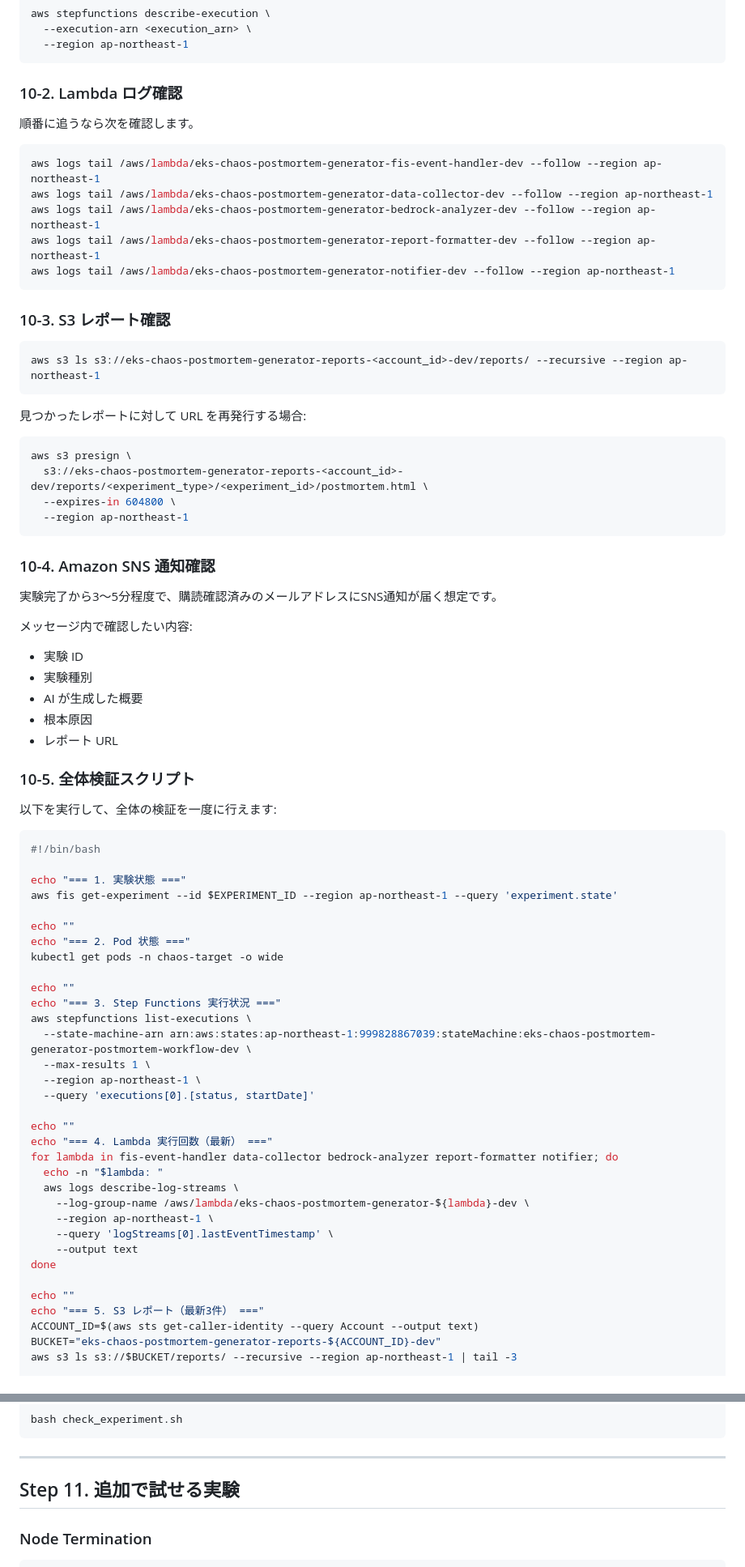
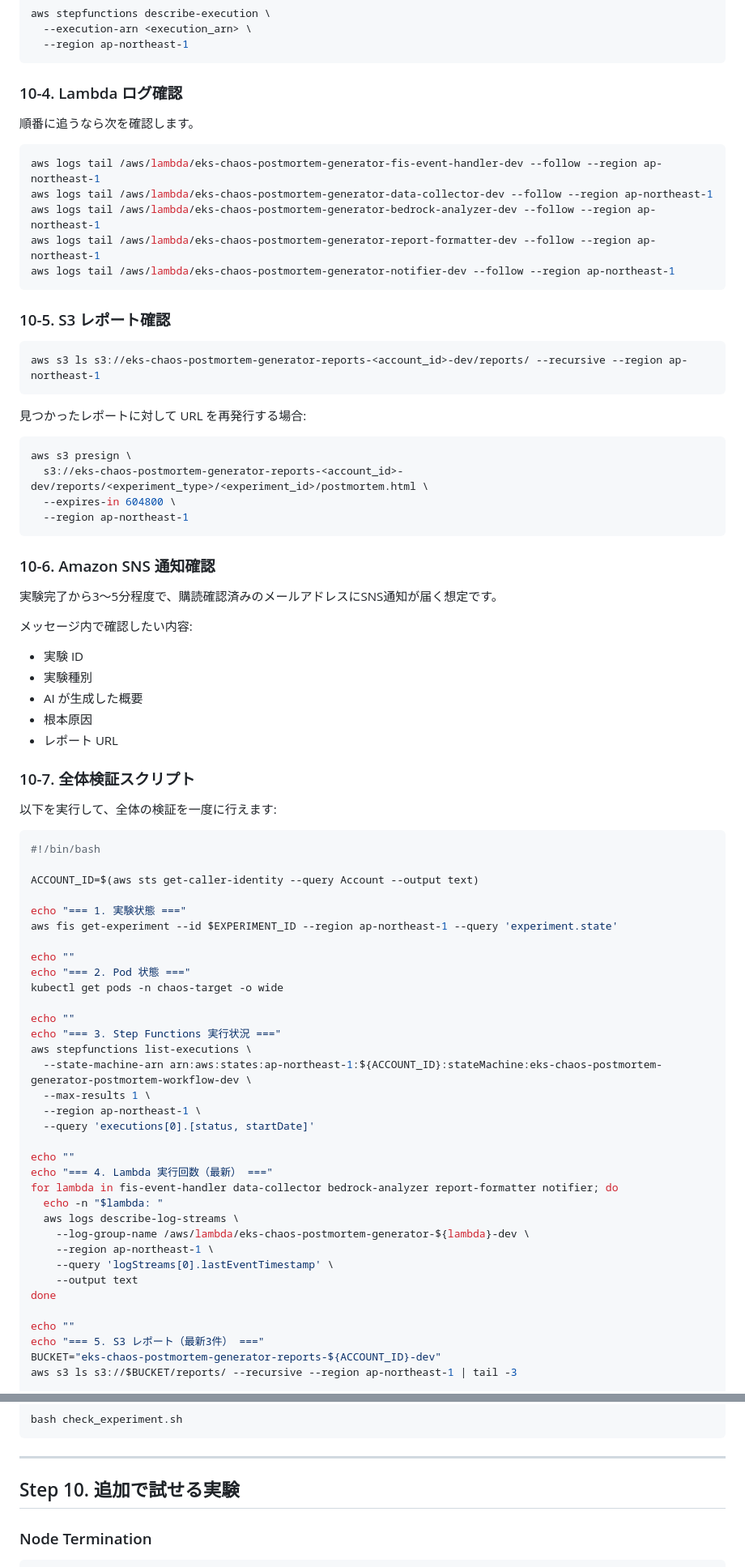
Before and after one commit to tk-21/terraform-lab, a Markdown page: eks-chaos-postmortem-generator/README.md, 2 parts joined by grey strips. Shown at 81% size. Rendered like a GitHub page.

````diff
--- a/eks-chaos-postmortem-generator/README.md
+++ b/eks-chaos-postmortem-generator/README.md
@@ -705,7 +675,7 @@ aws stepfunctions describe-execution \
   --region ap-northeast-1
 ```
 
-### 10-2. Lambda ログ確認
+### 10-4. Lambda ログ確認
 
 順番に追うなら次を確認します。
 
@@ -717,7 +687,7 @@ aws logs tail /aws/lambda/eks-chaos-postmortem-generator-report-formatter-dev --
 aws logs tail /aws/lambda/eks-chaos-postmortem-generator-notifier-dev --follow --region ap-northeast-1
 ```
 
-### 10-3. S3 レポート確認
+### 10-5. S3 レポート確認
 
 ```bash
 aws s3 ls s3://eks-chaos-postmortem-generator-reports-<account_id>-dev/reports/ --recursive --region ap-northeast-1
@@ -732,7 +702,7 @@ aws s3 presign \
   --region ap-northeast-1
 ```
 
-### 10-4. Amazon SNS 通知確認
+### 10-6. Amazon SNS 通知確認
 
 実験完了から3〜5分程度で、購読確認済みのメールアドレスにSNS通知が届く想定です。
 
@@ -744,12 +714,14 @@ aws s3 presign \
 - 根本原因
 - レポート URL
 
-### 10-5. 全体検証スクリプト
+### 10-7. 全体検証スクリプト
 
 以下を実行して、全体の検証を一度に行えます:
 
 ```bash
 #!/bin/bash
+
+ACCOUNT_ID=$(aws sts get-caller-identity --query Account --output text)
 
 echo "=== 1. 実験状態 ==="
 aws fis get-experiment --id $EXPERIMENT_ID --region ap-northeast-1 --query 'experiment.state'
@@ -761,7 +733,7 @@ kubectl get pods -n chaos-target -o wide
 echo ""
 echo "=== 3. Step Functions 実行状況 ==="
 aws stepfunctions list-executions \
-  --state-machine-arn arn:aws:states:ap-northeast-1:999828867039:stateMachine:eks-chaos-postmortem-generator-postmortem-workflow-dev \
+  --state-machine-arn arn:aws:states:ap-northeast-1:${ACCOUNT_ID}:stateMachine:eks-chaos-postmortem-generator-postmortem-workflow-dev \
   --max-results 1 \
   --region ap-northeast-1 \
   --query 'executions[0].[status, startDate]'
@@ -779,7 +751,6 @@ done
 
 echo ""
 echo "=== 5. S3 レポート（最新3件） ==="
-ACCOUNT_ID=$(aws sts get-caller-identity --query Account --output text)
 BUCKET="eks-chaos-postmortem-generator-reports-${ACCOUNT_ID}-dev"
 aws s3 ls s3://$BUCKET/reports/ --recursive --region ap-northeast-1 | tail -3
 
@@ -800,7 +771,7 @@ bash check_experiment.sh
 
 ---
 
-## Step 11. 追加で試せる実験
+## Step 10. 追加で試せる実験
 
 ### Node Termination
 
````
Also changed, not shown: other parts of eks-chaos-postmortem-generator/README.md (+66 -44 lines).
